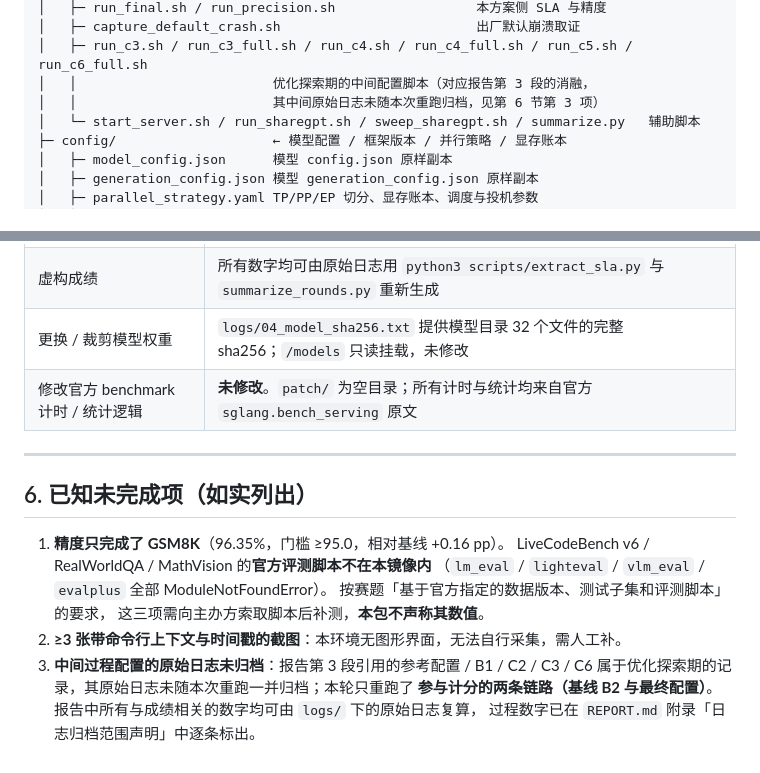
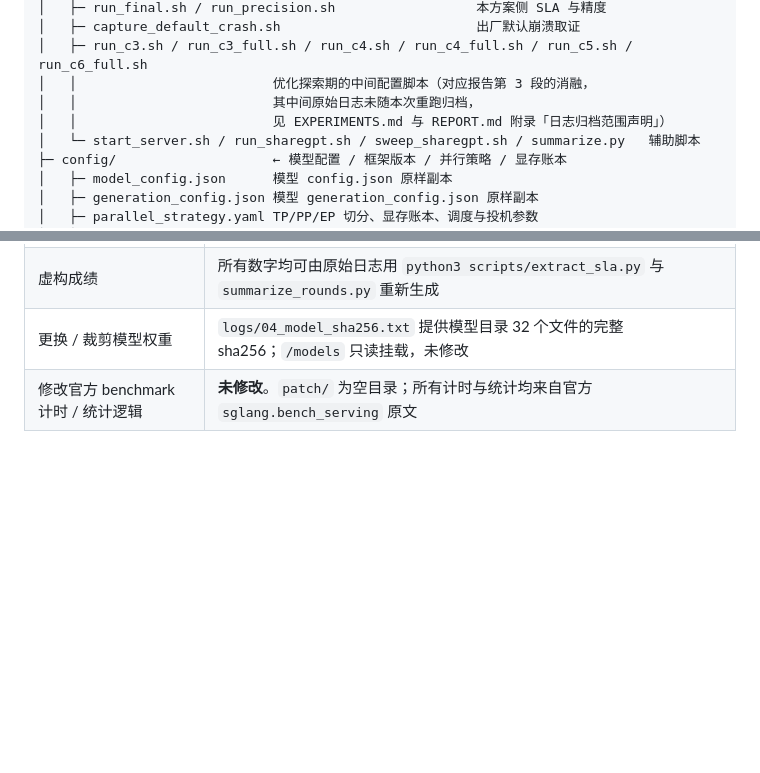
Before and after one commit to XxxxxX-code/bw150-sglang, a Markdown page: result/README.md, 2 parts joined by grey strips. GitHub-like rendering; blank space fills up the shorter version.

```diff
--- a/result/README.md
+++ b/result/README.md
@@ -101,7 +101,8 @@ max_total_num_tokens=421376, chunked_prefill_size=32768, max_prefill_tokens=3276
 │   ├─ capture_default_crash.sh                         出厂默认崩溃取证
 │   ├─ run_c3.sh / run_c3_full.sh / run_c4.sh / run_c4_full.sh / run_c5.sh / run_c6_full.sh
 │   │                         优化探索期的中间配置脚本（对应报告第 3 段的消融，
-│   │                         其中间原始日志未随本次重跑归档，见第 6 节第 3 项）
+│   │                         其中间原始日志未随本次重跑归档，
+│   │                         见 EXPERIMENTS.md 与 REPORT.md 附录「日志归档范围声明」）
 │   └─ start_server.sh / run_sharegpt.sh / sweep_sharegpt.sh / summarize.py   辅助脚本
 ├─ config/                    ← 模型配置 / 框架版本 / 并行策略 / 显存账本
 │   ├─ model_config.json      模型 config.json 原样副本
@@ -144,19 +145,3 @@ max_total_num_tokens=421376, chunked_prefill_size=32768, max_prefill_tokens=3276
 | 虚构成绩 | 所有数字均可由原始日志用 `python3 scripts/extract_sla.py` 与 `summarize_rounds.py` 重新生成 |
 | 更换 / 裁剪模型权重 | `logs/04_model_sha256.txt` 提供模型目录 32 个文件的完整 sha256；`/models` 只读挂载，未修改 |
 | 修改官方 benchmark 计时 / 统计逻辑 | **未修改**。`patch/` 为空目录；所有计时与统计均来自官方 `sglang.bench_serving` 原文 |
-
----
-
-## 6. 已知未完成项（如实列出）
-
-1. **精度只完成了 GSM8K**（96.35%，门槛 ≥95.0，相对基线 +0.16 pp）。
-   LiveCodeBench v6 / RealWorldQA / MathVision 的**官方评测脚本不在本镜像内**
-   （`lm_eval` / `lighteval` / `vlm_eval` / `evalplus` 全部 ModuleNotFoundError）。
-   按赛题「基于官方指定的数据版本、测试子集和评测脚本」的要求，
-   这三项需向主办方索取脚本后补测，**本包不声称其数值**。
-2. **≥3 张带命令行上下文与时间戳的截图**：本环境无图形界面，无法自行采集，需人工补。
-3. **中间过程配置的原始日志未归档**：报告第 3 段引用的参考配置 / B1 / C2 / C3 / C6
-   属于优化探索期的记录，其原始日志未随本次重跑一并归档；本轮只重跑了
-   **参与计分的两条链路（基线 B2 与最终配置）**。
-   报告中所有与成绩相关的数字均可由 `logs/` 下的原始日志复算，
-   过程数字已在 `REPORT.md` 附录「日志归档范围声明」中逐条标出。
```
Also changed, not shown: submit/README.md (+2 -17 lines).
